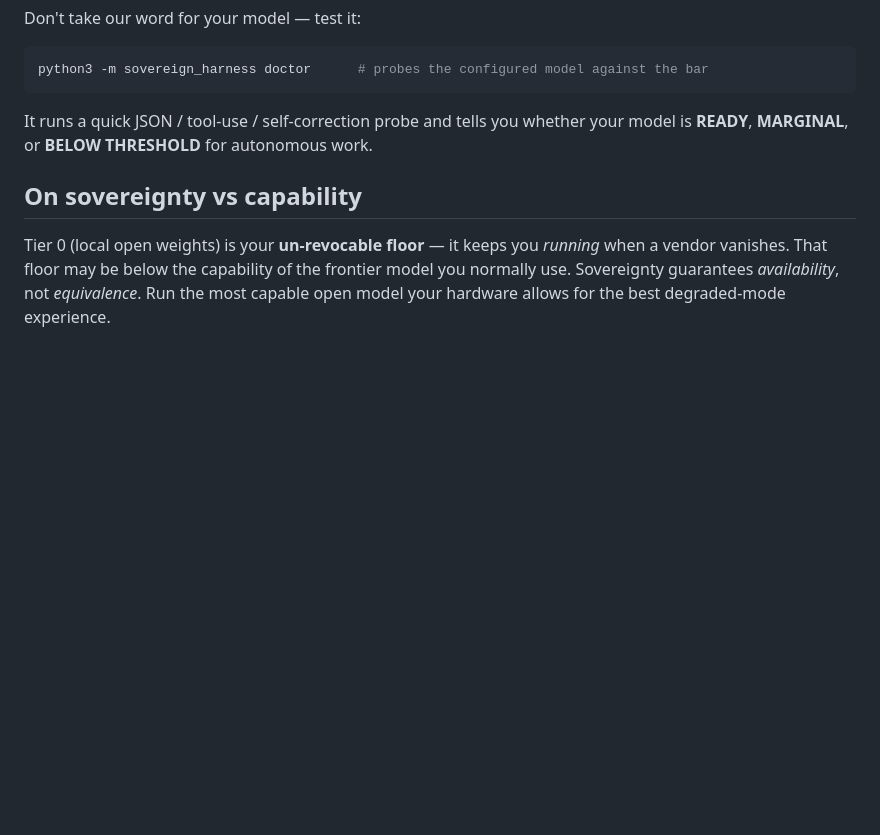
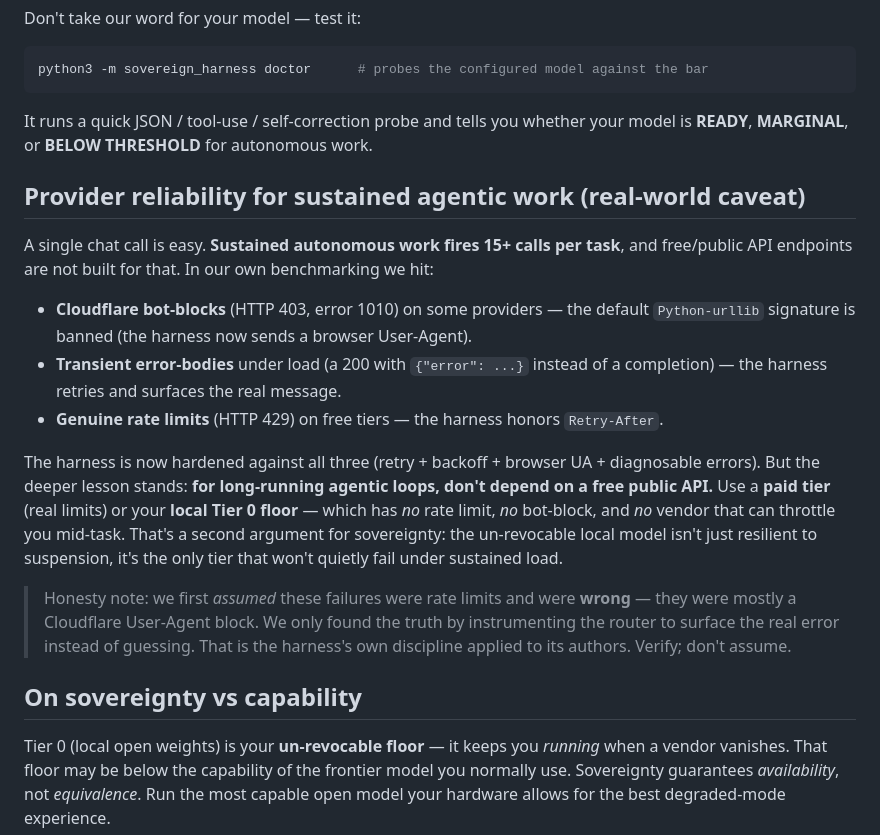
Before and after one commit to FutronPrime/verity-harness, a Markdown page: REQUIREMENTS.md, the part around the change. Rendered like a GitHub page; blank space fills up the shorter version.

```diff
--- a/REQUIREMENTS.md
+++ b/REQUIREMENTS.md
@@ -53,6 +53,29 @@ python3 -m sovereign_harness doctor      # probes the configured model against t
 It runs a quick JSON / tool-use / self-correction probe and tells you whether your
 model is **READY**, **MARGINAL**, or **BELOW THRESHOLD** for autonomous work.
 
+## Provider reliability for sustained agentic work (real-world caveat)
+
+A single chat call is easy. **Sustained autonomous work fires 15+ calls per task**,
+and free/public API endpoints are not built for that. In our own benchmarking we hit:
+- **Cloudflare bot-blocks** (HTTP 403, error 1010) on some providers — the default
+  `Python-urllib` signature is banned (the harness now sends a browser User-Agent).
+- **Transient error-bodies** under load (a 200 with `{"error": ...}` instead of a
+  completion) — the harness retries and surfaces the real message.
+- **Genuine rate limits** (HTTP 429) on free tiers — the harness honors `Retry-After`.
+
+The harness is now hardened against all three (retry + backoff + browser UA +
+diagnosable errors). But the deeper lesson stands: **for long-running agentic loops,
+don't depend on a free public API.** Use a **paid tier** (real limits) or your
+**local Tier 0 floor** — which has *no* rate limit, *no* bot-block, and *no* vendor
+that can throttle you mid-task. That's a second argument for sovereignty: the
+un-revocable local model isn't just resilient to suspension, it's the only tier that
+won't quietly fail under sustained load.
+
+> Honesty note: we first *assumed* these failures were rate limits and were **wrong**
+> — they were mostly a Cloudflare User-Agent block. We only found the truth by
+> instrumenting the router to surface the real error instead of guessing. That is the
+> harness's own discipline applied to its authors. Verify; don't assume.
+
 ## On sovereignty vs capability
 
 Tier 0 (local open weights) is your **un-revocable floor** — it keeps you *running*
```
Also changed, not shown: BENCHMARK.md (added, +46 -0 lines).
